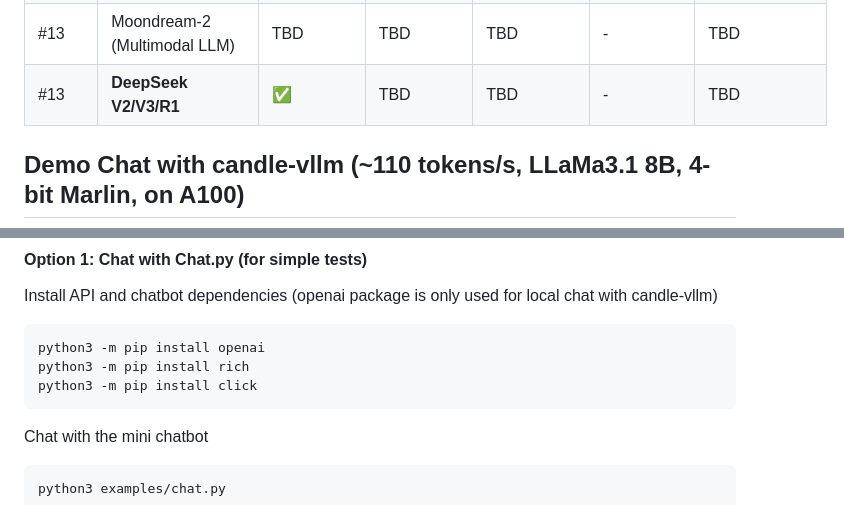
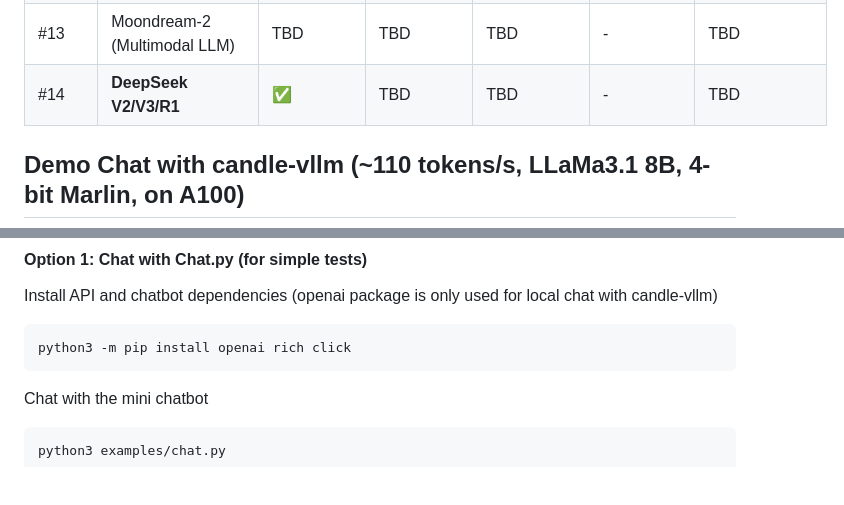
Before and after one commit to EricLBuehler/candle-vllm, a Markdown page: README.md, 2 parts joined by grey strips. Drawn GitHub-style; blank space fills up the shorter version.

````diff
--- a/README.md
+++ b/README.md
@@ -36,7 +36,7 @@ Currently, candle-vllm supports chat serving for the following models.
 | #11 | **DeepSeek-R1-Distill-QWen** |TBD|TBD|TBD|**62 tks (QWen 14B)**|TBD|
 | #12 | **DeepSeek-R1-Distill-LLaMa** |TBD|TBD|TBD|**108 tks (LLaMa3.1 8B)**|TBD|
 | #13 | Moondream-2 (Multimodal LLM) |TBD|TBD|TBD |-|TBD|
-| #13 | **DeepSeek V2/V3/R1** |✅|TBD|TBD |-|TBD|
+| #14 | **DeepSeek V2/V3/R1** |✅|TBD|TBD |-|TBD|
 
 
 ## Demo Chat with candle-vllm (~110 tokens/s, LLaMa3.1 8B, 4-bit Marlin, on A100)
@@ -118,9 +118,7 @@ export NCCL_IB_DISABLE=1 # disable ibnet/infiniband (optional)
 Install API and chatbot dependencies (openai package is only used for local chat with candle-vllm)
 
 ```shell
-python3 -m pip install openai
-python3 -m pip install rich
-python3 -m pip install click
+python3 -m pip install openai rich click
 ```
 
 Chat with the mini chatbot
````
